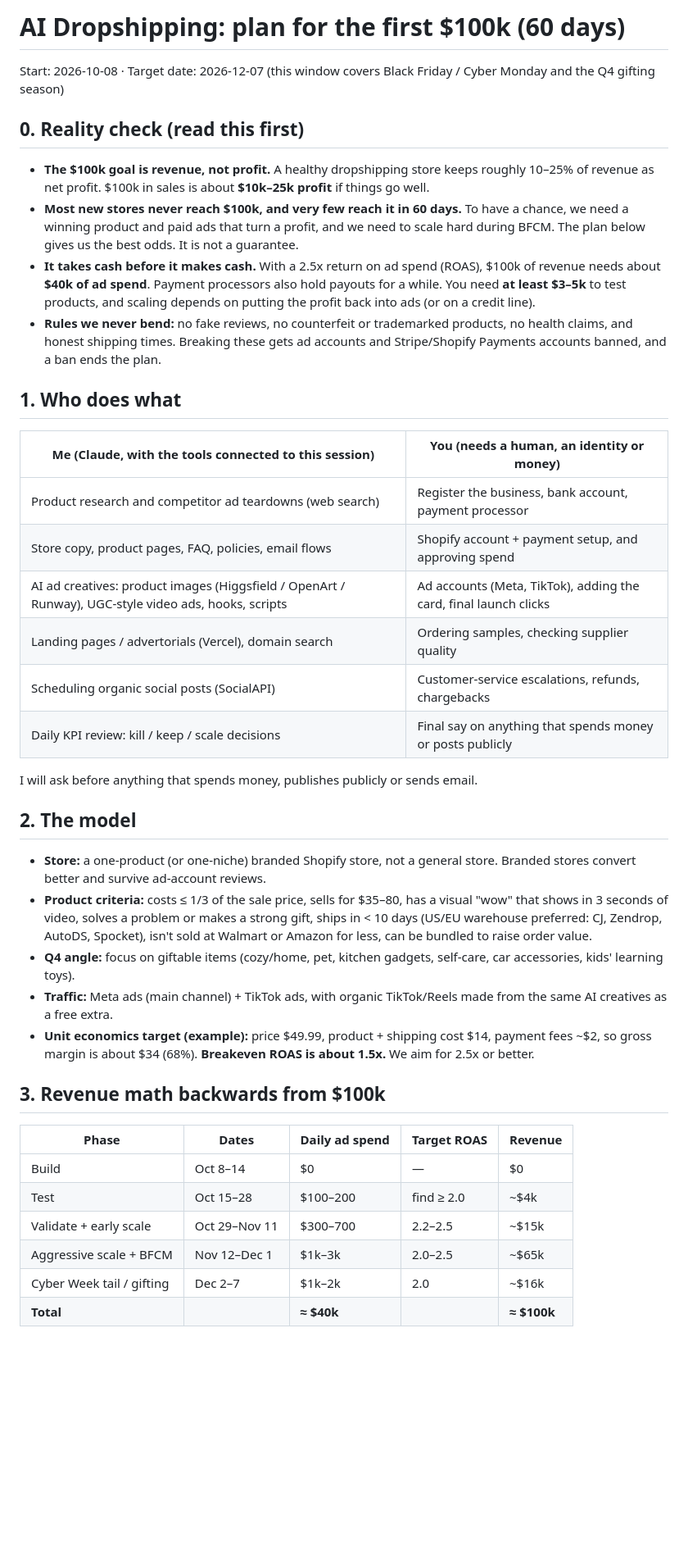
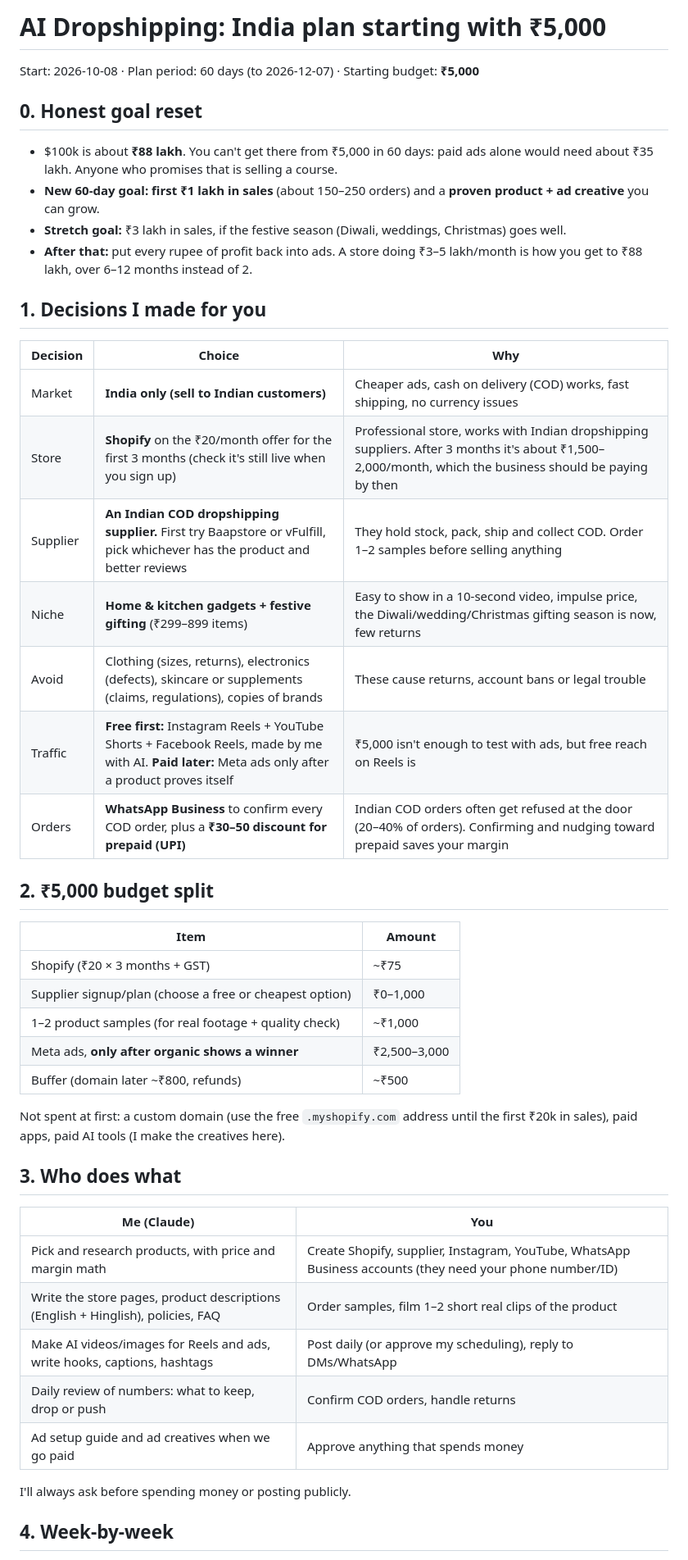
Before and after one commit to jai-bhardwaj/ai-dropshipping, a Markdown page: PLAN.md, the part around one of its changes. Shown at 82% size. Rendered like a GitHub page; blank space fills up the shorter version.

```diff
--- a/PLAN.md
+++ b/PLAN.md
@@ -1,43 +1,49 @@
-# AI Dropshipping: plan for the first $100k (60 days)
+# AI Dropshipping: India plan starting with ₹5,000
 
-Start: 2026-10-08 · Target date: 2026-12-07 (this window covers Black Friday / Cyber Monday and the Q4 gifting season)
+Start: 2026-10-08 · Plan period: 60 days (to 2026-12-07) · Starting budget: **₹5,000**
 
-## 0. Reality check (read this first)
+## 0. Honest goal reset
 
-- **The $100k goal is revenue, not profit.** A healthy dropshipping store keeps roughly 10–25% of revenue as net profit. $100k in sales is about **$10k–25k profit** if things go well.
-- **Most new stores never reach $100k, and very few reach it in 60 days.** To have a chance, we need a winning product and paid ads that turn a profit, and we need to scale hard during BFCM. The plan below gives us the best odds. It is not a guarantee.
-- **It takes cash before it makes cash.** With a 2.5x return on ad spend (ROAS), $100k of revenue needs about **$40k of ad spend**. Payment processors also hold payouts for a while. You need **at least $3–5k** to test products, and scaling depends on putting the profit back into ads (or on a credit line).
-- **Rules we never bend:** no fake reviews, no counterfeit or trademarked products, no health claims, and honest shipping times. Breaking these gets ad accounts and Stripe/Shopify Payments accounts banned, and a ban ends the plan.
+- $100k is about **₹88 lakh**. You can't get there from ₹5,000 in 60 days: paid ads alone would need about ₹35 lakh. Anyone who promises that is selling a course.
+- **New 60-day goal:** **first ₹1 lakh in sales** (about 150–250 orders) and a **proven product + ad creative** you can grow.
+- **Stretch goal:** ₹3 lakh in sales, if the festive season (Diwali, weddings, Christmas) goes well.
+- **After that:** put every rupee of profit back into ads. A store doing ₹3–5 lakh/month is how you get to ₹88 lakh, over 6–12 months instead of 2.
 
-## 1. Who does what
+## 1. Decisions I made for you
 
-| Me (Claude, with the tools connected to this session) | You (needs a human, an identity or money) |
+| Decision | Choice | Why |
+|---|---|---|
+| Market | **India only (sell to Indian customers)** | Cheaper ads, cash on delivery (COD) works, fast shipping, no currency issues |
+| Store | **Shopify** on the ₹20/month offer for the first 3 months (check it's still live when you sign up) | Professional store, works with Indian dropshipping suppliers. After 3 months it's about ₹1,500–2,000/month, which the business should be paying by then |
+| Supplier | **An Indian COD dropshipping supplier.** First try Baapstore or vFulfill, pick whichever has the product and better reviews | They hold stock, pack, ship and collect COD. Order 1–2 samples before selling anything |
+| Niche | **Home & kitchen gadgets + festive gifting** (₹299–899 items) | Easy to show in a 10-second video, impulse price, the Diwali/wedding/Christmas gifting season is now, few returns |
+| Avoid | Clothing (sizes, returns), electronics (defects), skincare or supplements (claims, regulations), copies of brands | These cause returns, account bans or legal trouble |
+| Traffic | **Free first:** Instagram Reels + YouTube Shorts + Facebook Reels, made by me with AI. **Paid later:** Meta ads only after a product proves itself | ₹5,000 isn't enough to test with ads, but free reach on Reels is |
+| Orders | **WhatsApp Business** to confirm every COD order, plus a **₹30–50 discount for prepaid (UPI)** | Indian COD orders often get refused at the door (20–40% of orders). Confirming and nudging toward prepaid saves your margin |
+
+## 2. ₹5,000 budget split
+
+| Item | Amount |
 |---|---|
-| Product research and competitor ad teardowns (web search) | Register the business, bank account, payment processor |
-| Store copy, product pages, FAQ, policies, email flows | Shopify account + payment setup, and approving spend |
-| AI ad creatives: product images (Higgsfield / OpenArt / Runway), UGC-style video ads, hooks, scripts | Ad accounts (Meta, TikTok), adding the card, final launch clicks |
-| Landing pages / advertorials (Vercel), domain search | Ordering samples, checking supplier quality |
-| Scheduling organic social posts (SocialAPI) | Customer-service escalations, refunds, chargebacks |
-| Daily KPI review: kill / keep / scale decisions | Final say on anything that spends money or posts publicly |
+| Shopify (₹20 × 3 months + GST) | ~₹75 |
+| Supplier signup/plan (choose a free or cheapest option) | ₹0–1,000 |
+| 1–2 product samples (for real footage + quality check) | ~₹1,000 |
+| Meta ads, **only after organic shows a winner** | ₹2,500–3,000 |
+| Buffer (domain later ~₹800, refunds) | ~₹500 |
 
-I will ask before anything that spends money, publishes publicly or sends email.
+Not spent at first: a custom domain (use the free `.myshopify.com` address until the first ₹20k in sales), paid apps, paid AI tools (I make the creatives here).
 
-## 2. The model
+## 3. Who does what
 
-- **Store:** a one-product (or one-niche) branded Shopify store, not a general store. Branded stores convert better and survive ad-account reviews.
-- **Product criteria:** costs ≤ 1/3 of the sale price, sells for $35–80, has a visual "wow" that shows in 3 seconds of video, solves a problem or makes a strong gift, ships in < 10 days (US/EU warehouse preferred: CJ, Zendrop, AutoDS, Spocket), isn't sold at Walmart or Amazon for less, can be bundled to raise order value.
-- **Q4 angle:** focus on giftable items (cozy/home, pet, kitchen gadgets, self-care, car accessories, kids' learning toys).
-- **Traffic:** Meta ads (main channel) + TikTok ads, with organic TikTok/Reels made from the same AI creatives as a free extra.
-- **Unit economics target (example):** price $49.99, product + shipping cost $14, payment fees ~$2, so gross margin is about $34 (68%). **Breakeven ROAS is about 1.5x.** We aim for 2.5x or better.
+| Me (Claude) | You |
+|---|---|
+| Pick and research products, with price and margin math | Create Shopify, supplier, Instagram, YouTube, WhatsApp Business accounts (they need your phone number/ID) |
+| Write the store pages, product descriptions (English + Hinglish), policies, FAQ | Order samples, film 1–2 short real clips of the product |
+| Make AI videos/images for Reels and ads, write hooks, captions, hashtags | Post daily (or approve my scheduling), reply to DMs/WhatsApp |
+| Daily review of numbers: what to keep, drop or push | Confirm COD orders, handle returns |
+| Ad setup guide and ad creatives when we go paid | Approve anything that spends money |
 
-## 3. Revenue math backwards from $100k
+I'll always ask before spending money or posting publicly.
 
-| Phase | Dates | Daily ad spend | Target ROAS | Revenue |
-|---|---|---|---|---|
-| Build | Oct 8–14 | $0 | — | $0 |
-| Test | Oct 15–28 | $100–200 | find ≥ 2.0 | ~$4k |
-| Validate + early scale | Oct 29–Nov 11 | $300–700 | 2.2–2.5 | ~$15k |
-| Aggressive scale + BFCM | Nov 12–Dec 1 | $1k–3k | 2.0–2.5 | ~$65k |
-| Cyber Week tail / gifting | Dec 2–7 | $1k–2k | 2.0 | ~$16k |
-| **Total** | | **≈ $40k** | | **≈ $100k** |
+## 4. Week-by-week
 
```
Also changed, not shown: other parts of PLAN.md (+36 -69 lines).
